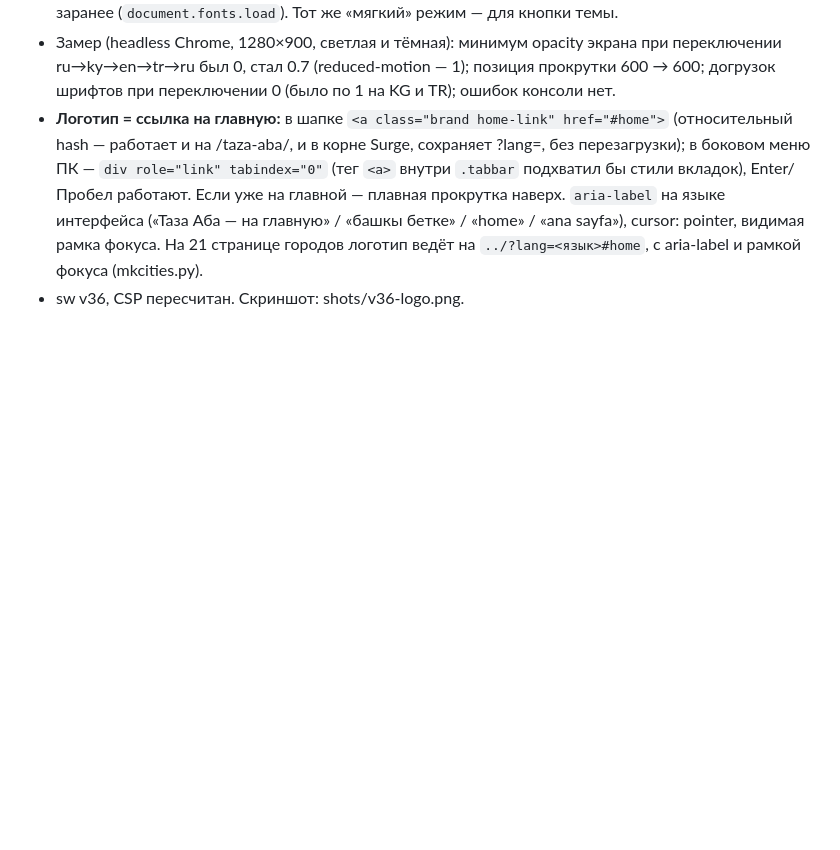
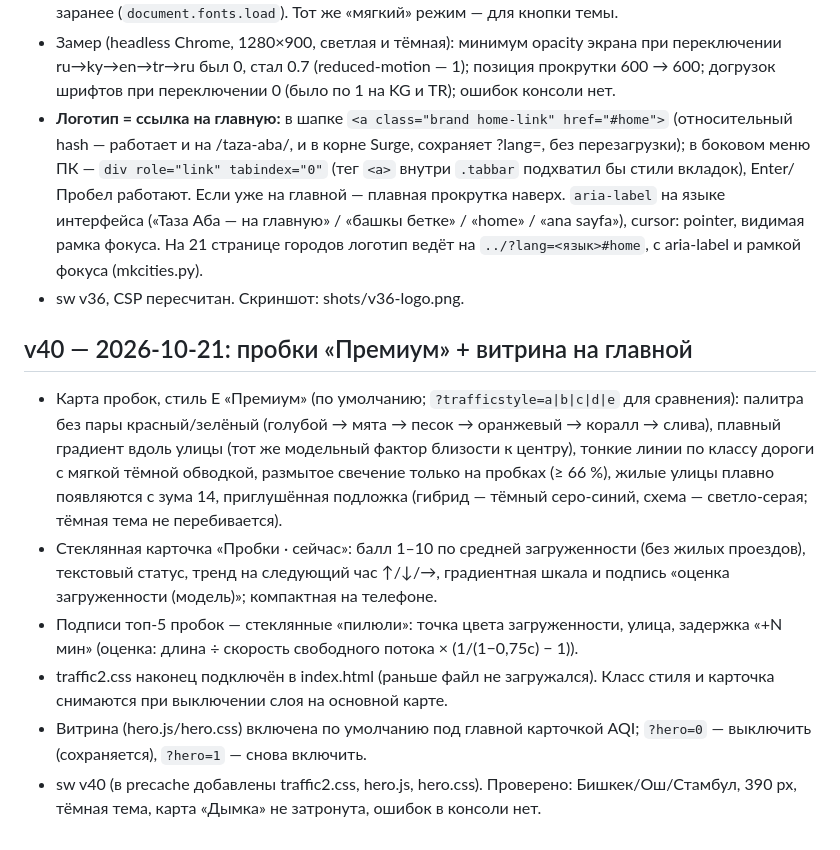
Before and after one commit to zusenbaev7-cmd/taza-aba, a Markdown page: IMPROVEMENTS.md, the part around the change. GitHub-like rendering; blank space fills up the shorter version.

Commit message:
IMPROVEMENTS: v40

```diff
--- a/IMPROVEMENTS.md
+++ b/IMPROVEMENTS.md
@@ -115,3 +115,11 @@
 - Замер (headless Chrome, 1280×900, светлая и тёмная): минимум opacity экрана при переключении ru→ky→en→tr→ru был 0, стал 0.7 (reduced-motion — 1); позиция прокрутки 600 → 600; догрузок шрифтов при переключении 0 (было по 1 на KG и TR); ошибок консоли нет.
 - **Логотип = ссылка на главную:** в шапке `<a class="brand home-link" href="#home">` (относительный hash — работает и на /taza-aba/, и в корне Surge, сохраняет ?lang=, без перезагрузки); в боковом меню ПК — `div role="link" tabindex="0"` (тег `<a>` внутри `.tabbar` подхватил бы стили вкладок), Enter/Пробел работают. Если уже на главной — плавная прокрутка наверх. `aria-label` на языке интерфейса («Таза Аба — на главную» / «башкы бетке» / «home» / «ana sayfa»), cursor: pointer, видимая рамка фокуса. На 21 странице городов логотип ведёт на `../?lang=<язык>#home`, с aria-label и рамкой фокуса (mkcities.py).
 - sw v36, CSP пересчитан. Скриншот: shots/v36-logo.png.
+
+## v40 — 2026-10-21: пробки «Премиум» + витрина на главной
+- Карта пробок, стиль E «Премиум» (по умолчанию; `?trafficstyle=a|b|c|d|e` для сравнения): палитра без пары красный/зелёный (голубой → мята → песок → оранжевый → коралл → слива), плавный градиент вдоль улицы (тот же модельный фактор близости к центру), тонкие линии по классу дороги с мягкой тёмной обводкой, размытое свечение только на пробках (≥ 66 %), жилые улицы плавно появляются с зума 14, приглушённая подложка (гибрид — тёмный серо-синий, схема — светло-серая; тёмная тема не перебивается).
+- Стеклянная карточка «Пробки · сейчас»: балл 1–10 по средней загруженности (без жилых проездов), текстовый статус, тренд на следующий час ↑/↓/→, градиентная шкала и подпись «оценка загруженности (модель)»; компактная на телефоне.
+- Подписи топ-5 пробок — стеклянные «пилюли»: точка цвета загруженности, улица, задержка «+N мин» (оценка: длина ÷ скорость свободного потока × (1/(1−0,75c) − 1)).
+- traffic2.css наконец подключён в index.html (раньше файл не загружался). Класс стиля и карточка снимаются при выключении слоя на основной карте.
+- Витрина (hero.js/hero.css) включена по умолчанию под главной карточкой AQI; `?hero=0` — выключить (сохраняется), `?hero=1` — снова включить.
+- sw v40 (в precache добавлены traffic2.css, hero.js, hero.css). Проверено: Бишкек/Ош/Стамбул, 390 px, тёмная тема, карта «Дымка» не затронута, ошибок в консоли нет.
```
